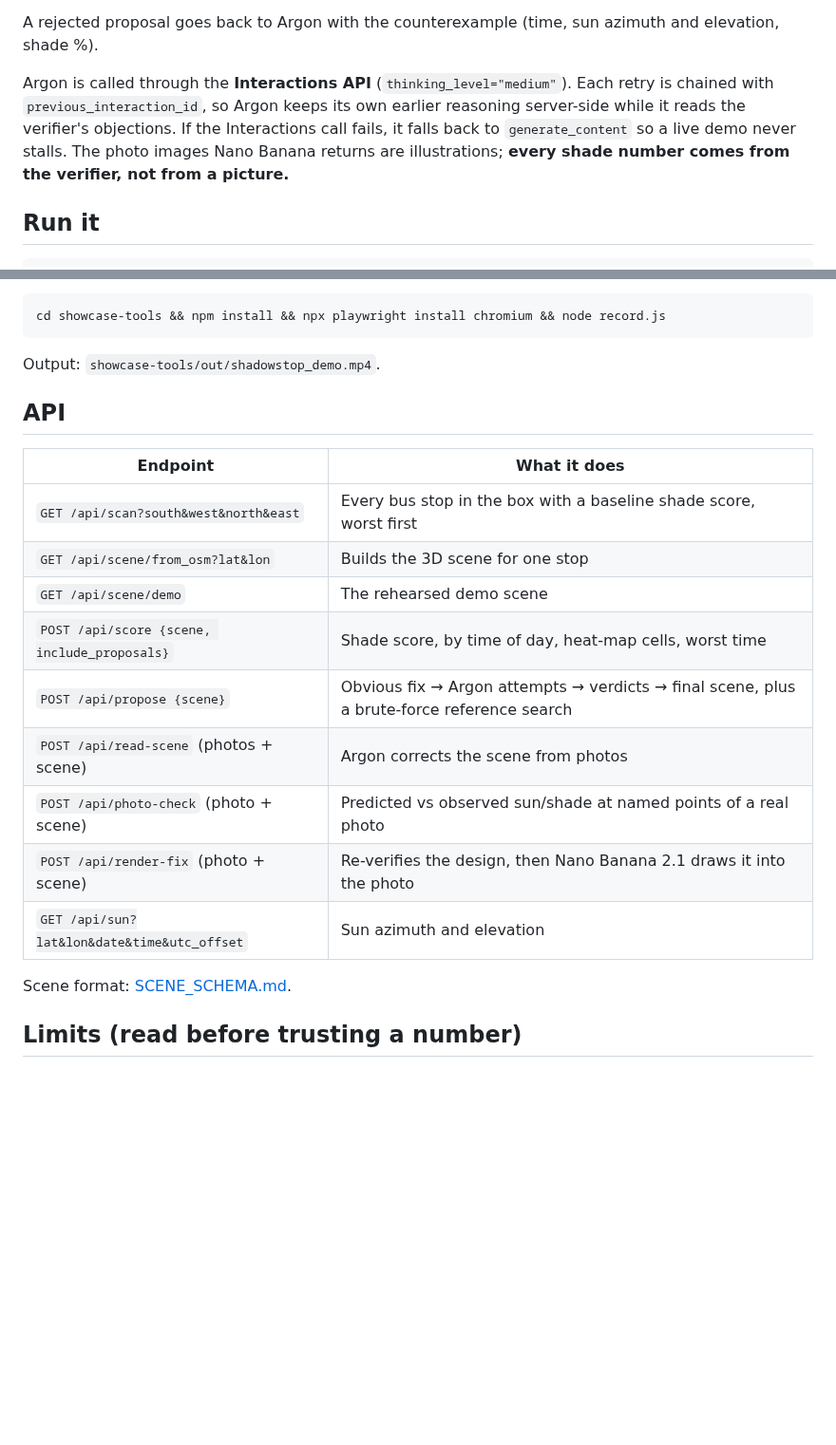
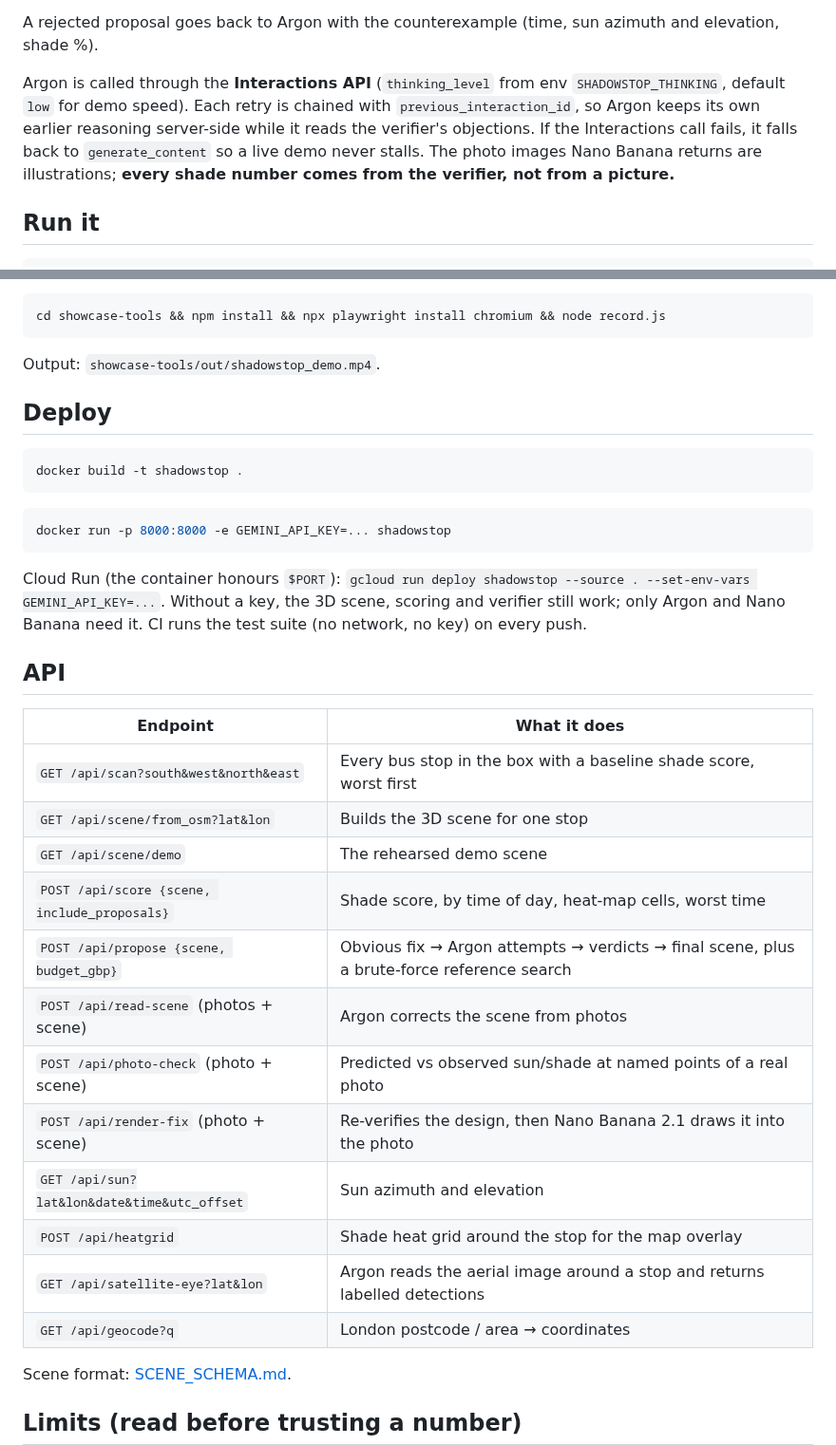
Before and after one commit to resenorlando/shadowstop, a Markdown page: README.md, 2 parts joined by grey strips. Shown at 95% size. Rendered like a GitHub page; blank space fills up the shorter version.

````diff
--- a/README.md
+++ b/README.md
@@ -34,7 +47,7 @@ Street photos ─┘   ▲                     │
 
 A rejected proposal goes back to Argon with the counterexample (time, sun azimuth and elevation, shade %).
 
-Argon is called through the **Interactions API** (`thinking_level="medium"`). Each retry is chained with `previous_interaction_id`, so Argon keeps its own earlier reasoning server-side while it reads the verifier's objections. If the Interactions call fails, it falls back to `generate_content` so a live demo never stalls. The photo images Nano Banana returns are illustrations; **every shade number comes from the verifier, not from a picture.**
+Argon is called through the **Interactions API** (`thinking_level` from env `SHADOWSTOP_THINKING`, default `low` for demo speed). Each retry is chained with `previous_interaction_id`, so Argon keeps its own earlier reasoning server-side while it reads the verifier's objections. If the Interactions call fails, it falls back to `generate_content` so a live demo never stalls. The photo images Nano Banana returns are illustrations; **every shade number comes from the verifier, not from a picture.**
 
 ## Run it
 ```bash
@@ -59,6 +72,15 @@ cd showcase-tools && npm install && npx playwright install chromium && node reco
 ```
 Output: `showcase-tools/out/shadowstop_demo.mp4`.
 
+## Deploy
+```bash
+docker build -t shadowstop .
+```
+```bash
+docker run -p 8000:8000 -e GEMINI_API_KEY=... shadowstop
+```
+Cloud Run (the container honours `$PORT`): `gcloud run deploy shadowstop --source . --set-env-vars GEMINI_API_KEY=...`. Without a key, the 3D scene, scoring and verifier still work; only Argon and Nano Banana need it. CI runs the test suite (no network, no key) on every push.
+
 ## API
 | Endpoint | What it does |
 |---|---|
@@ -66,11 +88,14 @@ Output: `showcase-tools/out/shadowstop_demo.mp4`.
 | `GET /api/scene/from_osm?lat&lon` | Builds the 3D scene for one stop |
 | `GET /api/scene/demo` | The rehearsed demo scene |
 | `POST /api/score {scene, include_proposals}` | Shade score, by time of day, heat-map cells, worst time |
-| `POST /api/propose {scene}` | Obvious fix → Argon attempts → verdicts → final scene, plus a brute-force reference search |
+| `POST /api/propose {scene, budget_gbp}` | Obvious fix → Argon attempts → verdicts → final scene, plus a brute-force reference search |
 | `POST /api/read-scene` (photos + scene) | Argon corrects the scene from photos |
 | `POST /api/photo-check` (photo + scene) | Predicted vs observed sun/shade at named points of a real photo |
 | `POST /api/render-fix` (photo + scene) | Re-verifies the design, then Nano Banana 2.1 draws it into the photo |
 | `GET /api/sun?lat&lon&date&time&utc_offset` | Sun azimuth and elevation |
+| `POST /api/heatgrid` | Shade heat grid around the stop for the map overlay |
+| `GET /api/satellite-eye?lat&lon` | Argon reads the aerial image around a stop and returns labelled detections |
+| `GET /api/geocode?q` | London postcode / area → coordinates |
 
 Scene format: [SCENE_SCHEMA.md](SCENE_SCHEMA.md).
 
````
Also changed, not shown: other parts of README.md (+14 -1 lines), AGENTS.md (+1 -1 lines), docs/screenshot.png (added).
